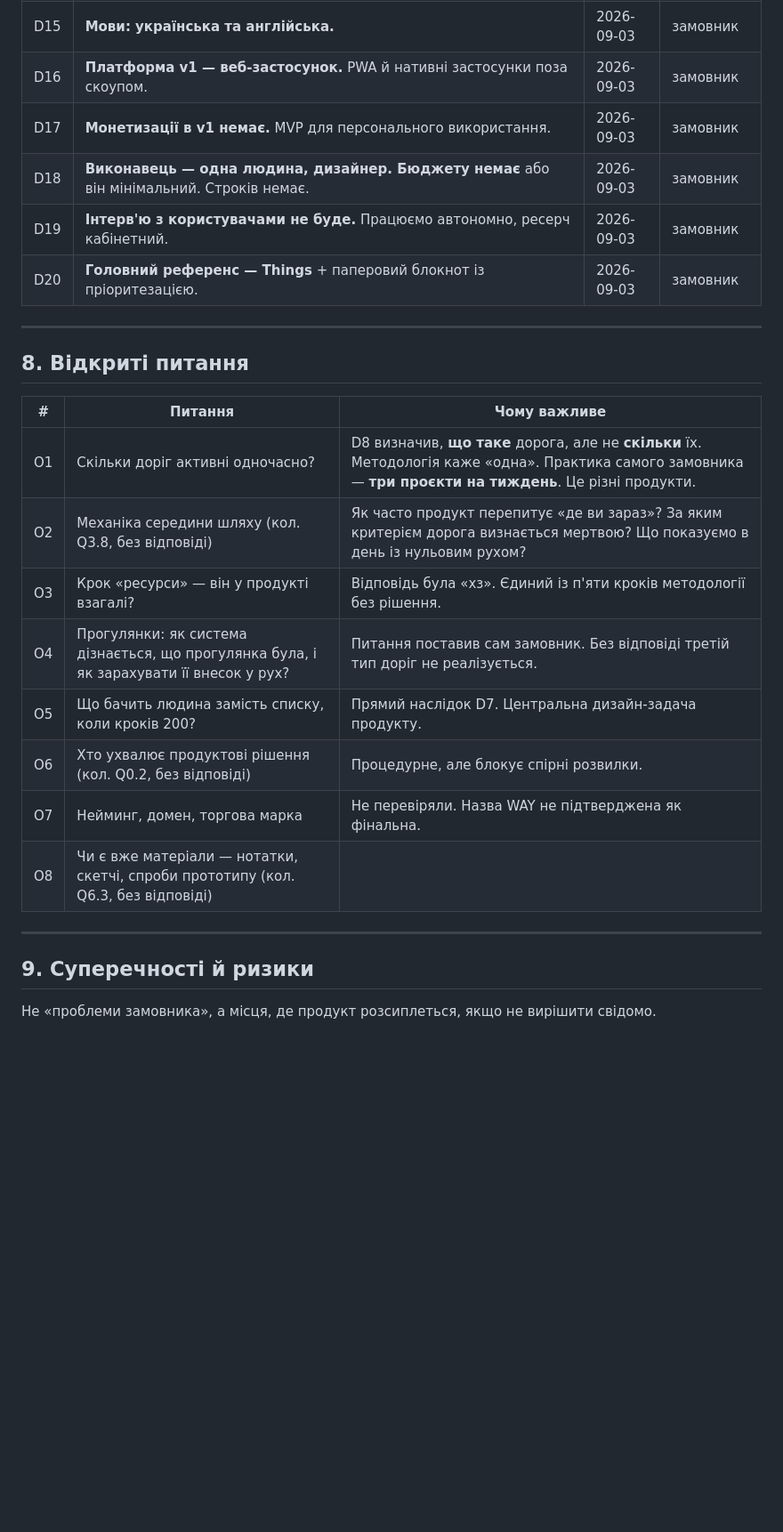
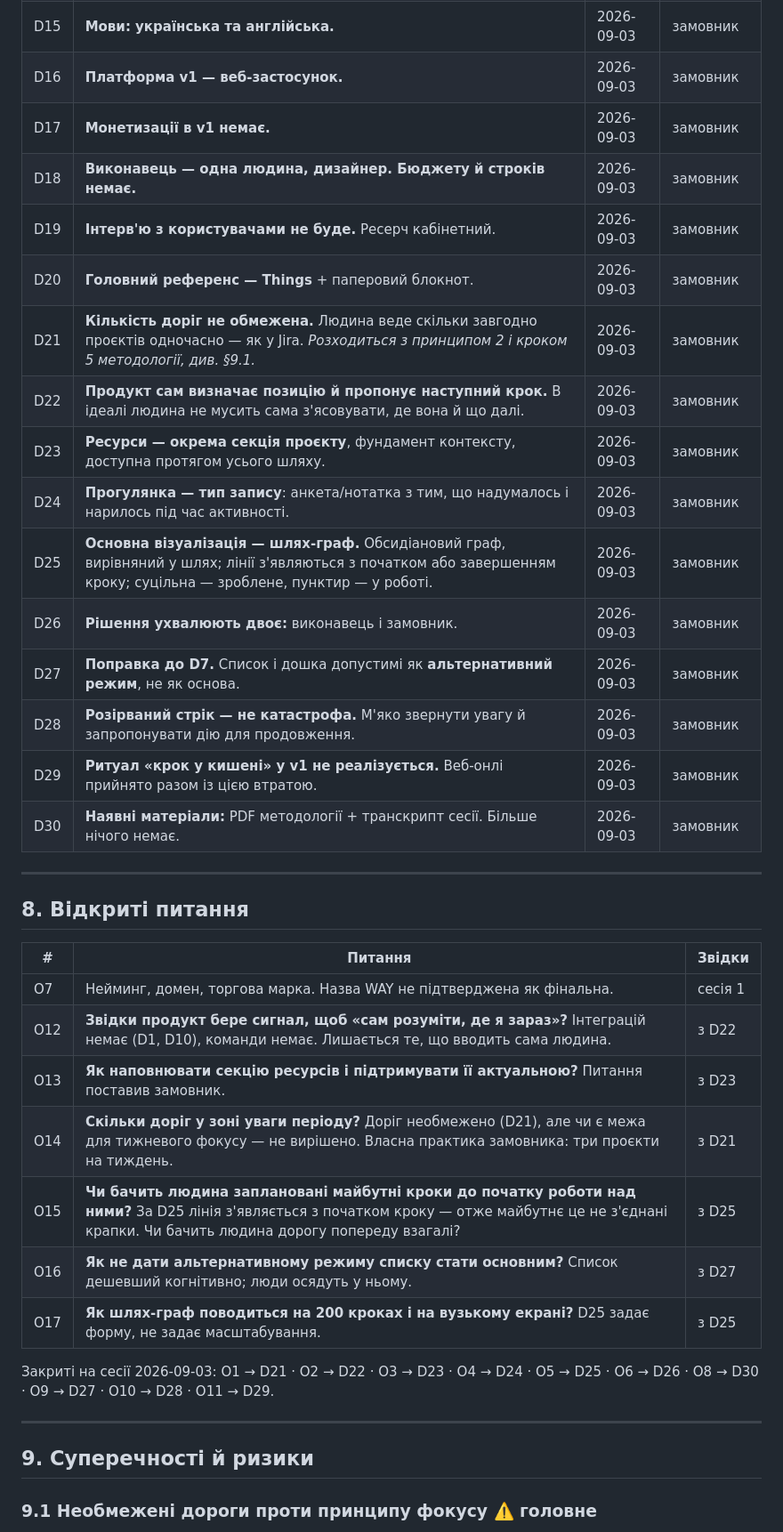
Before and after one commit to pastilov-source/way, a Markdown page: CLAUDE.md, the part around one of its changes. Shown at 89% size. Rendered like a GitHub page; blank space fills up the shorter version.

```diff
--- a/CLAUDE.md
+++ b/CLAUDE.md
@@ -135,29 +140,40 @@ WAY (**W**here **A**re **Y**ou?) — таск-менеджер, побудова
 | D14 | **Голос продукту — система-асистент, навігатор.** | 2026-09-03 | замовник |
 | D15 | **Мови: українська та англійська.** | 2026-09-03 | замовник |
-| D16 | **Платформа v1 — веб-застосунок.** PWA й нативні застосунки поза скоупом. | 2026-09-03 | замовник |
-| D17 | **Монетизації в v1 немає.** MVP для персонального використання. | 2026-09-03 | замовник |
-| D18 | **Виконавець — одна людина, дизайнер. Бюджету немає** або він мінімальний. Строків немає. | 2026-09-03 | замовник |
-| D19 | **Інтерв'ю з користувачами не буде.** Працюємо автономно, ресерч кабінетний. | 2026-09-03 | замовник |
-| D20 | **Головний референс — Things** + паперовий блокнот із пріоритезацією. | 2026-09-03 | замовник |
+| D16 | **Платформа v1 — веб-застосунок.** | 2026-09-03 | замовник |
+| D17 | **Монетизації в v1 немає.** | 2026-09-03 | замовник |
+| D18 | **Виконавець — одна людина, дизайнер. Бюджету й строків немає.** | 2026-09-03 | замовник |
+| D19 | **Інтерв'ю з користувачами не буде.** Ресерч кабінетний. | 2026-09-03 | замовник |
+| D20 | **Головний референс — Things** + паперовий блокнот. | 2026-09-03 | замовник |
+| D21 | **Кількість доріг не обмежена.** Людина веде скільки завгодно проєктів одночасно — як у Jira. *Розходиться з принципом 2 і кроком 5 методології, див. §9.1.* | 2026-09-03 | замовник |
+| D22 | **Продукт сам визначає позицію й пропонує наступний крок.** В ідеалі людина не мусить сама з'ясовувати, де вона й що далі. | 2026-09-03 | замовник |
+| D23 | **Ресурси — окрема секція проєкту**, фундамент контексту, доступна протягом усього шляху. | 2026-09-03 | замовник |
+| D24 | **Прогулянка — тип запису**: анкета/нотатка з тим, що надумалось і нарилось під час активності. | 2026-09-03 | замовник |
+| D25 | **Основна візуалізація — шлях-граф.** Обсидіановий граф, вирівняний у шлях; лінії з'являються з початком або завершенням кроку; суцільна — зроблене, пунктир — у роботі. | 2026-09-03 | замовник |
+| D26 | **Рішення ухвалюють двоє:** виконавець і замовник. | 2026-09-03 | замовник |
+| D27 | **Поправка до D7.** Список і дошка допустимі як **альтернативний режим**, не як основа. | 2026-09-03 | замовник |
+| D28 | **Розірваний стрік — не катастрофа.** М'яко звернути увагу й запропонувати дію для продовження. | 2026-09-03 | замовник |
+| D29 | **Ритуал «крок у кишені» у v1 не реалізується.** Веб-онлі прийнято разом із цією втратою. | 2026-09-03 | замовник |
+| D30 | **Наявні матеріали:** PDF методології + транскрипт сесії. Більше нічого немає. | 2026-09-03 | замовник |
 
 ---
 
 ## 8. Відкриті питання
 
-| # | Питання | Чому важливе |
-|---|---------|--------------|
-| O1 | Скільки доріг активні одночасно? | D8 визначив, **що таке** дорога, але не **скільки** їх. Методологія каже «одна». Практика самого замовника — **три проєкти на тиждень**. Це різні продукти. |
-| O2 | Механіка середини шляху (кол. Q3.8, без відповіді) | Як часто продукт перепитує «де ви зараз»? За яким критерієм дорога визнається мертвою? Що показуємо в день із нульовим рухом? |
-| O3 | Крок «ресурси» — він у продукті взагалі? | Відповідь була «хз». Єдиний із п'яти кроків методології без рішення. |
-| O4 | Прогулянки: як система дізнається, що прогулянка була, і як зарахувати її внесок у рух? | Питання поставив сам замовник. Без відповіді третій тип доріг не реалізується. |
-| O5 | Що бачить людина замість списку, коли кроків 200? | Прямий наслідок D7. Центральна дизайн-задача продукту. |
-| O6 | Хто ухвалює продуктові рішення (кол. Q0.2, без відповіді) | Процедурне, але блокує спірні розвилки. |
-| O7 | Нейминг, домен, торгова марка | Не перевіряли. Назва WAY не підтверджена як фінальна. |
-| O8 | Чи є вже матеріали — нотатки, скетчі, спроби прототипу (кол. Q6.3, без відповіді) | |
+| # | Питання | Звідки |
+|---|---------|--------|
+| O7 | Нейминг, домен, торгова марка. Назва WAY не підтверджена як фінальна. | сесія 1 |
+| O12 | **Звідки продукт бере сигнал, щоб «сам розуміти, де я зараз»?** Інтеграцій немає (D1, D10), команди немає. Лишається те, що вводить сама людина. | з D22 |
+| O13 | **Як наповнювати секцію ресурсів і підтримувати її актуальною?** Питання поставив замовник. | з D23 |
+| O14 | **Скільки доріг у зоні уваги періоду?** Доріг необмежено (D21), але чи є межа для тижневого фокусу — не вирішено. Власна практика замовника: три проєкти на тиждень. | з D21 |
+| O15 | **Чи бачить людина заплановані майбутні кроки до початку роботи над ними?** За D25 лінія з'являється з початком кроку — отже майбутнє це не з'єднані крапки. Чи бачить людина дорогу попереду взагалі? | з D25 |
+| O16 | **Як не дати альтернативному режиму списку стати основним?** Список дешевший когнітивно; люди осядуть у ньому. | з D27 |
+| O17 | **Як шлях-граф поводиться на 200 кроках і на вузькому екрані?** D25 задає форму, не задає масштабування. | з D25 |
+
+Закриті на сесії 2026-09-03: O1 → D21 · O2 → D22 · O3 → D23 · O4 → D24 · O5 → D25 · O6 → D26 · O8 → D30 · O9 → D27 · O10 → D28 · O11 → D29.
 
 ---
 
 ## 9. Суперечності й ризики
 
-Не «проблеми замовника», а місця, де продукт розсиплеться, якщо не вирішити свідомо.
+### 9.1 Необмежені дороги проти принципу фокусу ⚠️ головне
 
```
Also changed, not shown: other parts of CLAUDE.md (+72 -30 lines), QUESTIONS.md (+26 -26 lines).
